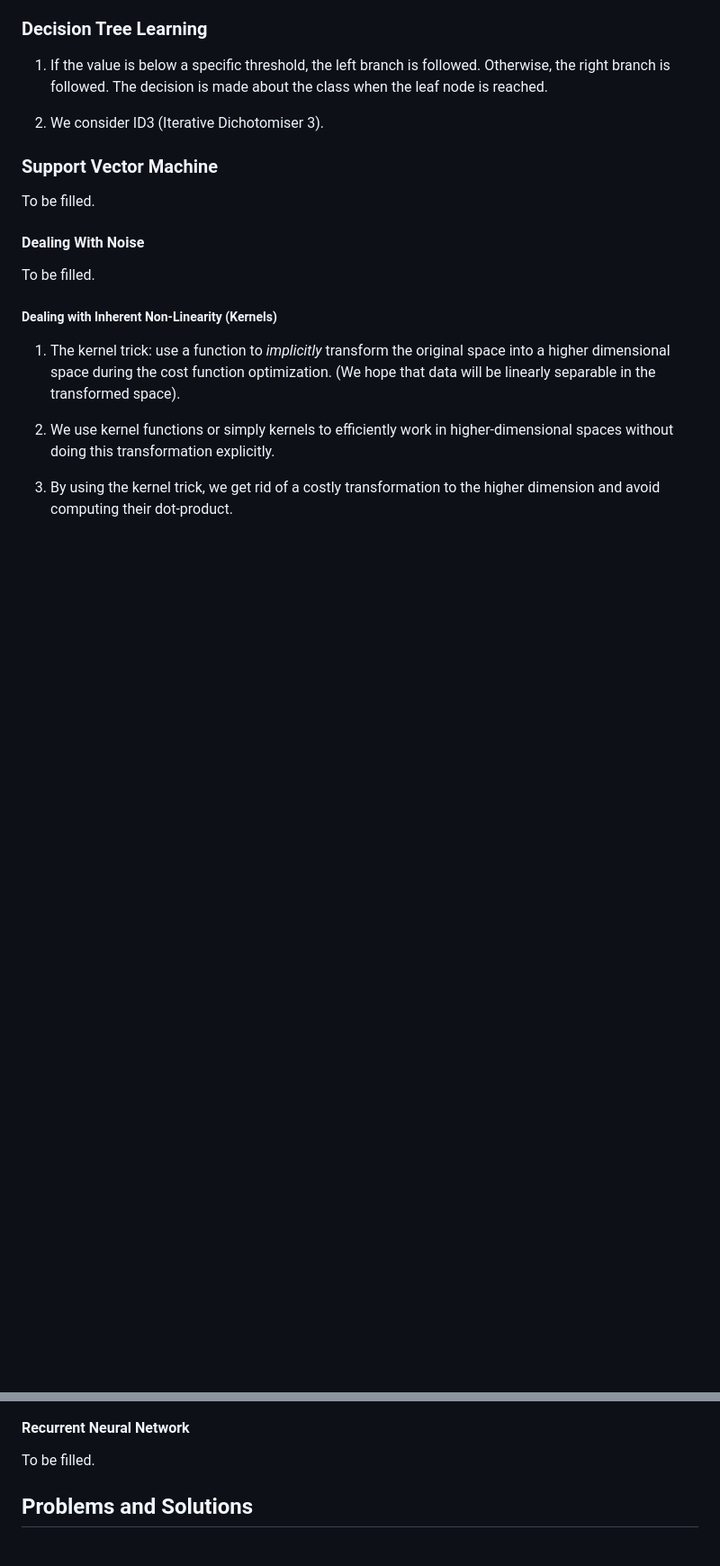
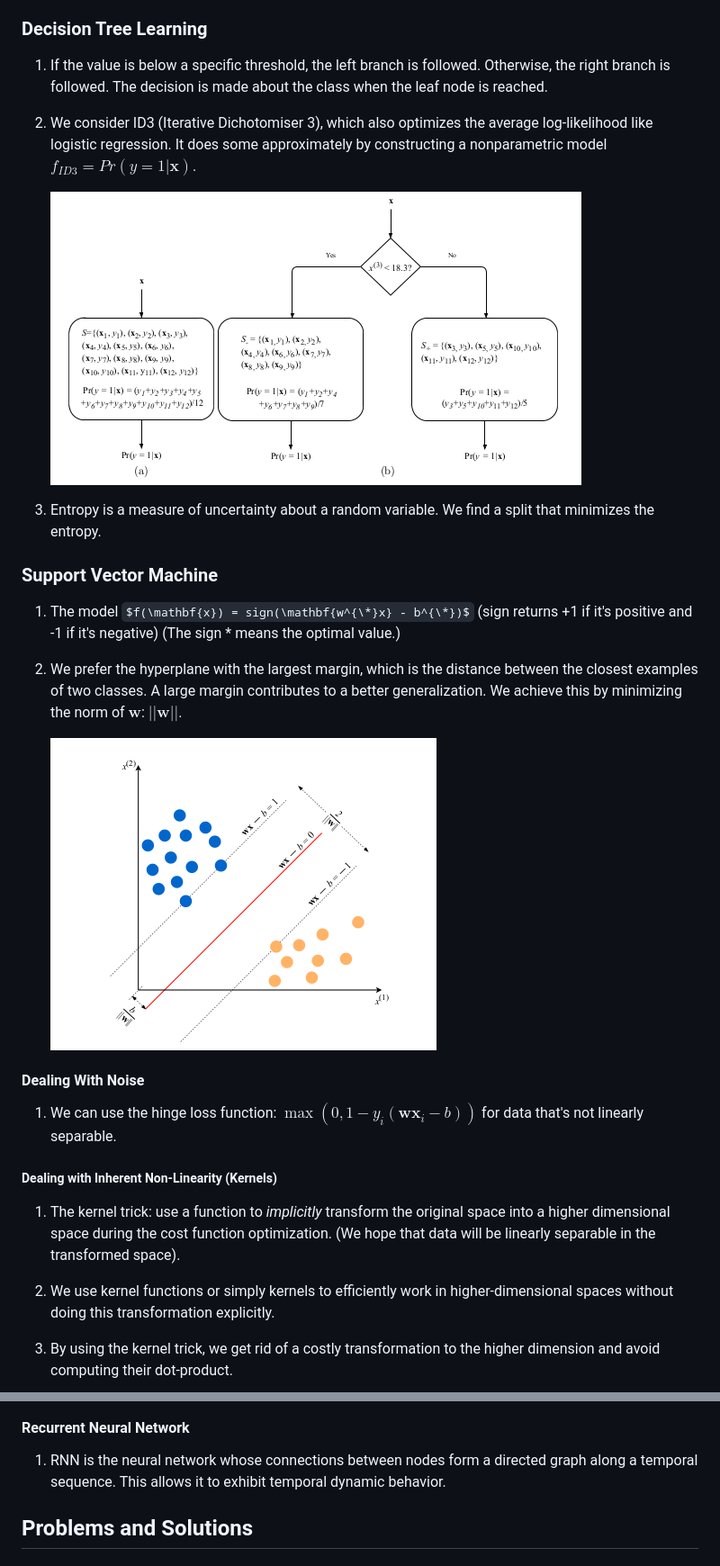
Before and after one commit to tillchen/tillchen.github.io, a Markdown page: posts/2020-05-01-Machine-Learning-Notes/index.md, 2 parts joined by grey strips. Shown: that part at 90% size. Rendered like a GitHub page; pictures changed too: images/SVM.png (added), images/decision_tree_learning.png (added); some formulas as TeX source; blank space fills up the shorter version.

```diff
--- a/posts/2020-05-01-Machine-Learning-Notes/index.md
+++ b/posts/2020-05-01-Machine-Learning-Notes/index.md
@@ -257,15 +243,23 @@ This post is about some basic machine learning concepts.
 
 1. If the value is below a specific threshold, the left branch is followed. Otherwise, the right branch is followed. The decision is made about the class when the leaf node is reached.
 
-2. We consider ID3 (Iterative Dichotomiser 3).
+2. We consider ID3 (Iterative Dichotomiser 3), which also optimizes the average log-likelihood like logistic regression. It does some approximately by constructing a nonparametric model $f_{ID3} = Pr(y=1|\mathbf{x})$.
+
+    ![decision tree learning](/images/decision_tree_learning.png)
+
+3. Entropy is a measure of uncertainty about a random variable. We find a split that minimizes the entropy.
 
 ### Support Vector Machine
 
-To be filled.
+1. The model $f(\mathbf{x}) = sign(\mathbf{w^{\*}x} - b^{\*})$ (sign returns +1 if it's positive and -1 if it's negative) (The sign * means the optimal value.)
+
+2. We prefer the hyperplane with the largest margin, which is the distance between the closest examples of two classes. A large margin contributes to a better generalization. We achieve this by minimizing the norm of $\mathbf{w}$: $||\mathbf{w}||$.
+
+    ![SVM](/images/SVM.png)
 
 #### Dealing With Noise
 
-To be filled.
+1. We can use the hinge loss function: $\max (0, 1 - y_i(\mathbf{wx}_i - b))$ for data that's not linearly separable.
 
 ##### Dealing with Inherent Non-Linearity (Kernels)
 
@@ -646,7 +646,7 @@ $$\mathbf{f}_l(\mathbf{z}) = \mathbf{g}_l(\mathbf{W}_l\mathbf{z} + \mathbf{b}_l)
 
 #### Recurrent Neural Network
 
-To be filled.
+1. RNN is the neural network whose connections between nodes form a directed graph along a temporal sequence. This allows it to exhibit temporal dynamic behavior.
 
 ## Problems and Solutions
 
```
Also changed, not shown: other parts of posts/2020-05-01-Machine-Learning-Notes/index.md (+19 -81 lines), 6 other files.
